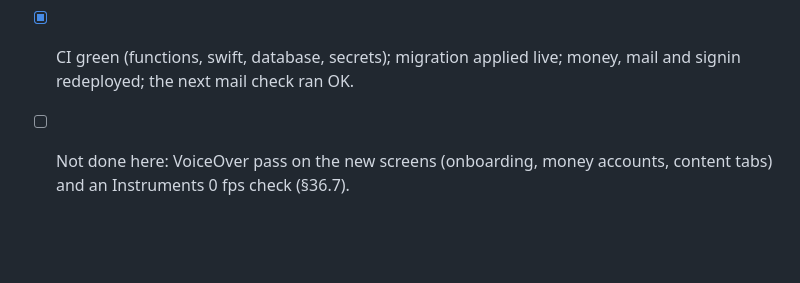
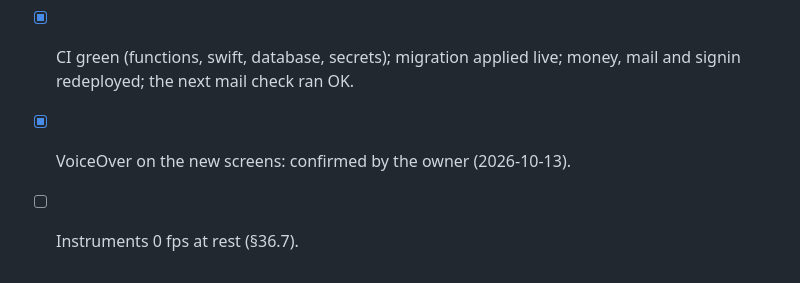
Before and after one commit to ux-abhi/idea1, a Markdown page: PHASE0.md, the part around the change. GitHub-like rendering; blank space fills up the shorter version.

Commit message:
docs: VoiceOver on the new screens confirmed by the owner
Co-Authored-By: Claude Opus 5.5 <noreply@anthropic.com>

```diff
--- a/PHASE0.md
+++ b/PHASE0.md
@@ -176,4 +176,5 @@ Owner, 2026-10-12: stop the iPhone for now, pending the paid Apple Developer acc
 - [x] Personal names, emails, employer and university removed from code, prompts and tests; the owner's mail priorities moved to the `MAIL_PRIORITIES` secret (set on the owner's server).
 - [x] `/ponytail-review` of the fixes: 1 must-fix (relaunch within 30 s showed an empty app) and 4 should-fix, all fixed.
 - [x] CI green (functions, swift, database, secrets); migration applied live; money, mail and signin redeployed; the next mail check ran OK.
-- [ ] Not done here: VoiceOver pass on the new screens (onboarding, money accounts, content tabs) and an Instruments 0 fps check (§36.7).
+- [x] VoiceOver on the new screens: confirmed by the owner (2026-10-13).
+- [ ] Instruments 0 fps at rest (§36.7).
```
